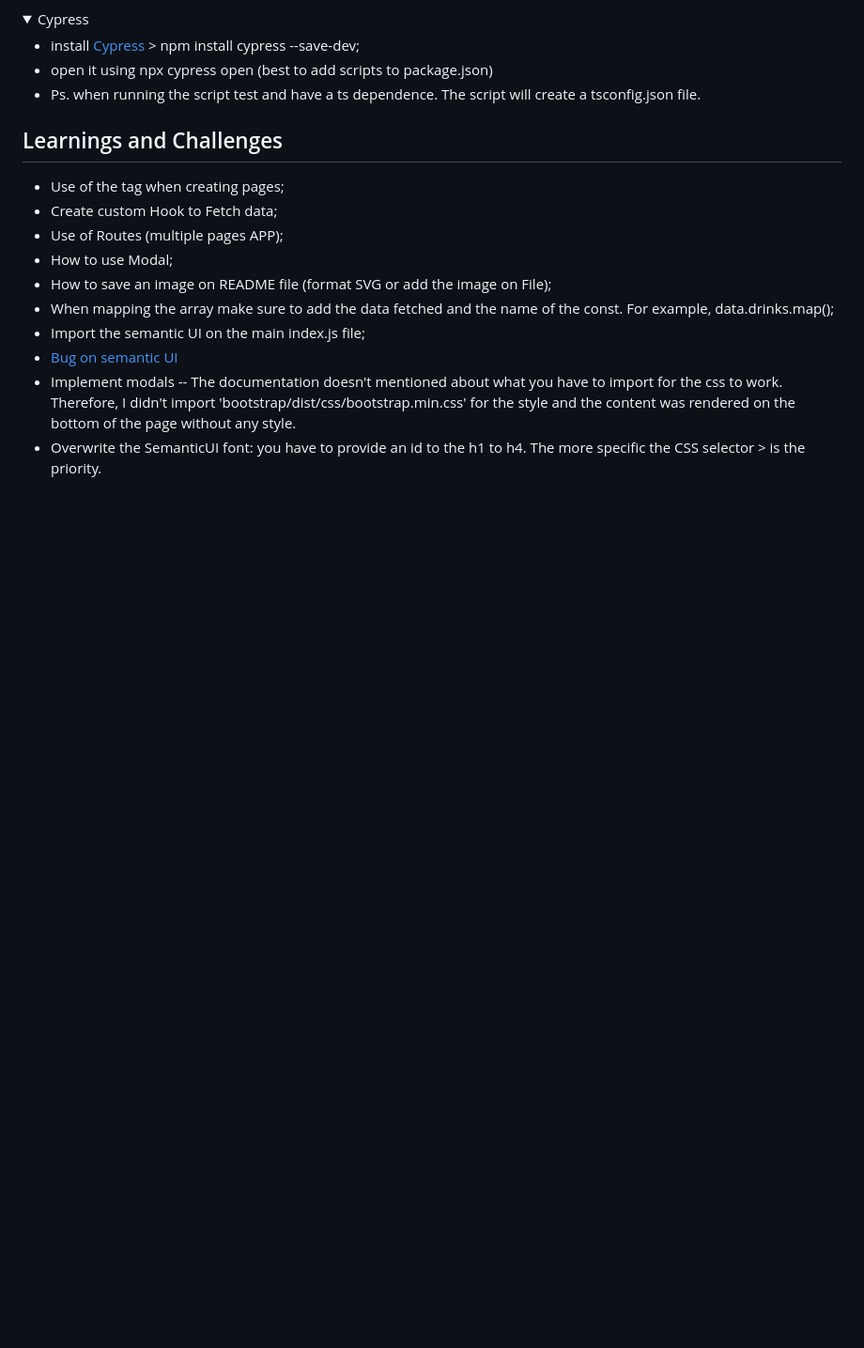
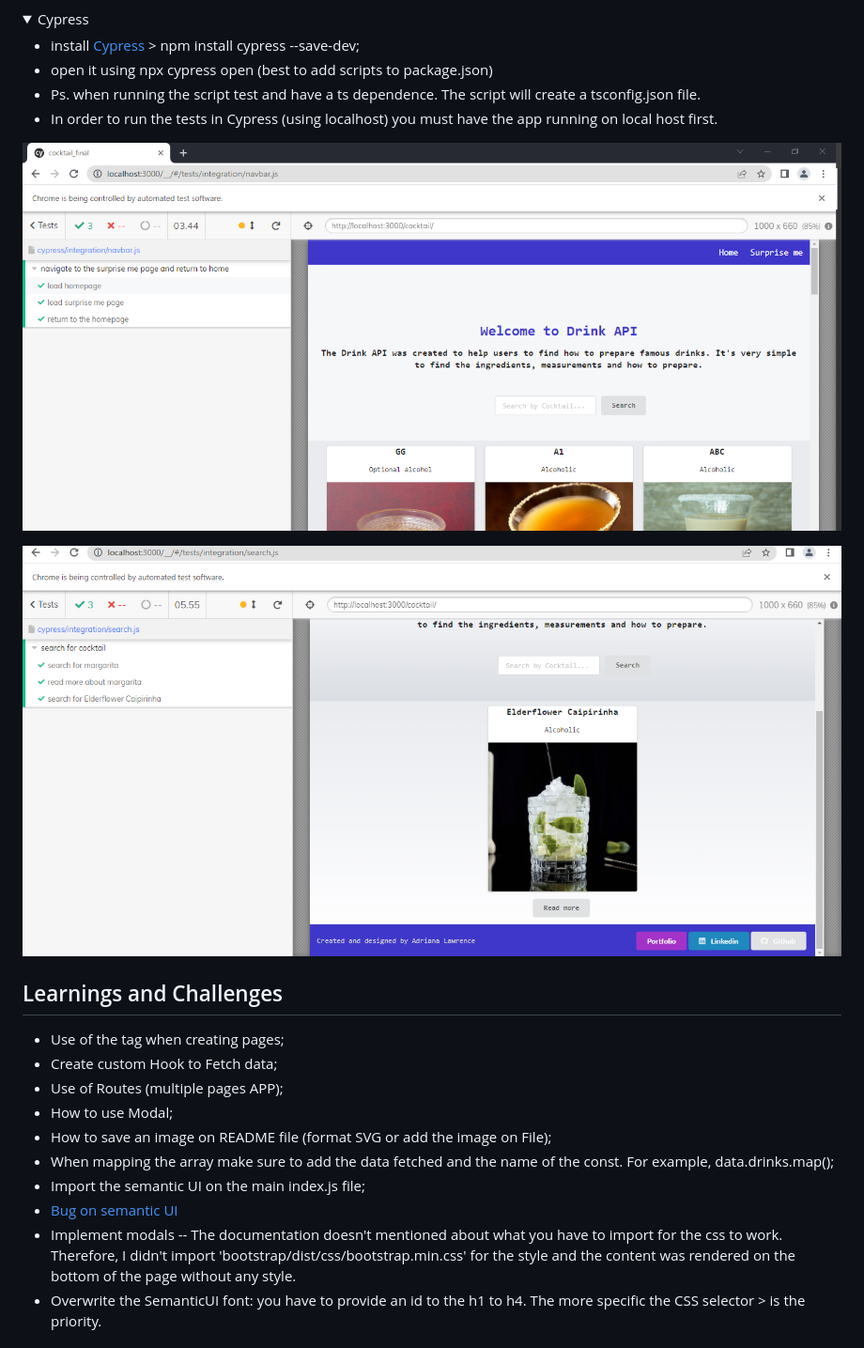
Before and after one commit to drinobre/cocktail, a Markdown page: README.md, the part around the change. Shown: that part at 94% size. Drawn GitHub-style; pictures changed too: public/Test_Search.png (added), public/Test_navbar.png (added); folded sections open; blank space fills up the shorter version.

Commit message:
cypress testing

```diff
--- a/README.md
+++ b/README.md
@@ -96,6 +96,11 @@ For this project, I will be using React.js to fetch the [Cocktail API](https://t
 - install [Cypress](https://docs.cypress.io/guides/getting-started/installing-cypress) > npm install cypress --save-dev;
 - open it using npx cypress open (best to add scripts to package.json)
 - Ps. when running the script test and have a ts dependence. The script will create a tsconfig.json file.
+- In order to run the tests in Cypress (using localhost) you must have the app running on local host first.
+
+![image info](./public/Test_navbar.png)
+
+![image info](./public/Test_Search.png)
 
 </details>
 
```
Also changed, not shown: 6 other files.
